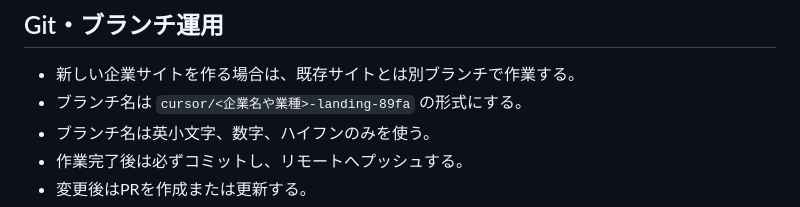
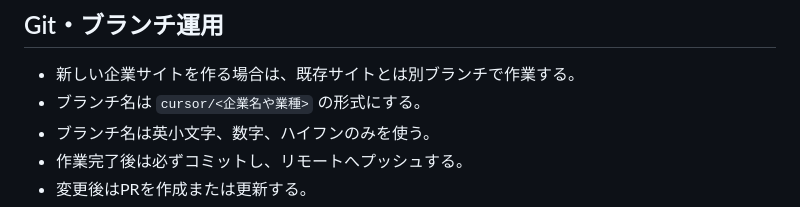
Before and after one commit to daikisakakibara-kanana/HP, a Markdown page: AGENTS.md, the part around the change. Rendered like a GitHub page.

```diff
--- a/AGENTS.md
+++ b/AGENTS.md
@@ -300,7 +300,7 @@ ITリテラシーがあまり高くない地元のBtoB企業、工務店、製
 ## Git・ブランチ運用
 
 - 新しい企業サイトを作る場合は、既存サイトとは別ブランチで作業する。
-- ブランチ名は `cursor/<企業名や業種>-landing-89fa` の形式にする。
+- ブランチ名は `cursor/<企業名や業種>` の形式にする。
 - ブランチ名は英小文字、数字、ハイフンのみを使う。
 - 作業完了後は必ずコミットし、リモートへプッシュする。
 - 変更後はPRを作成または更新する。
```
